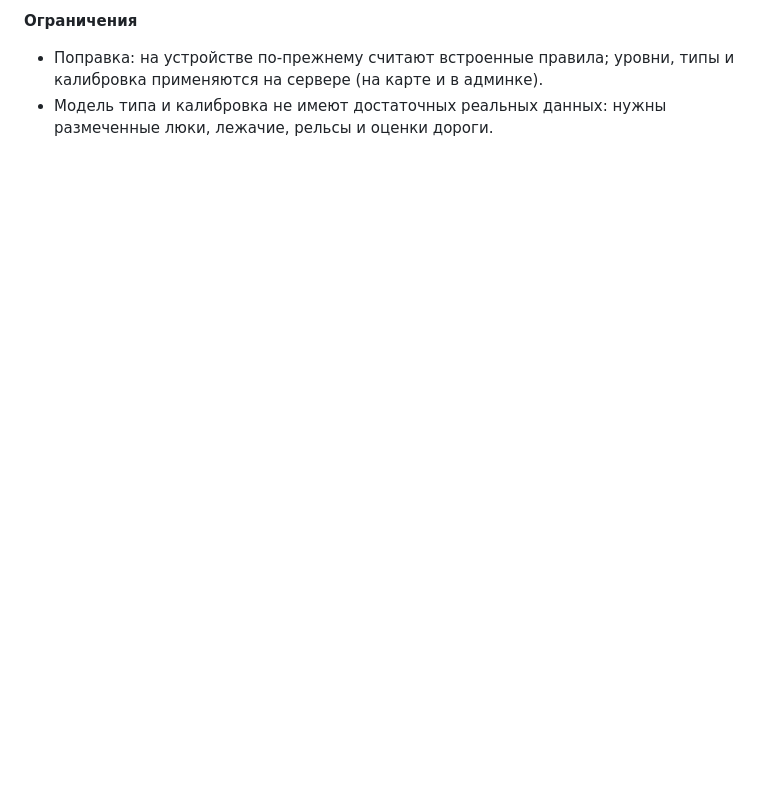
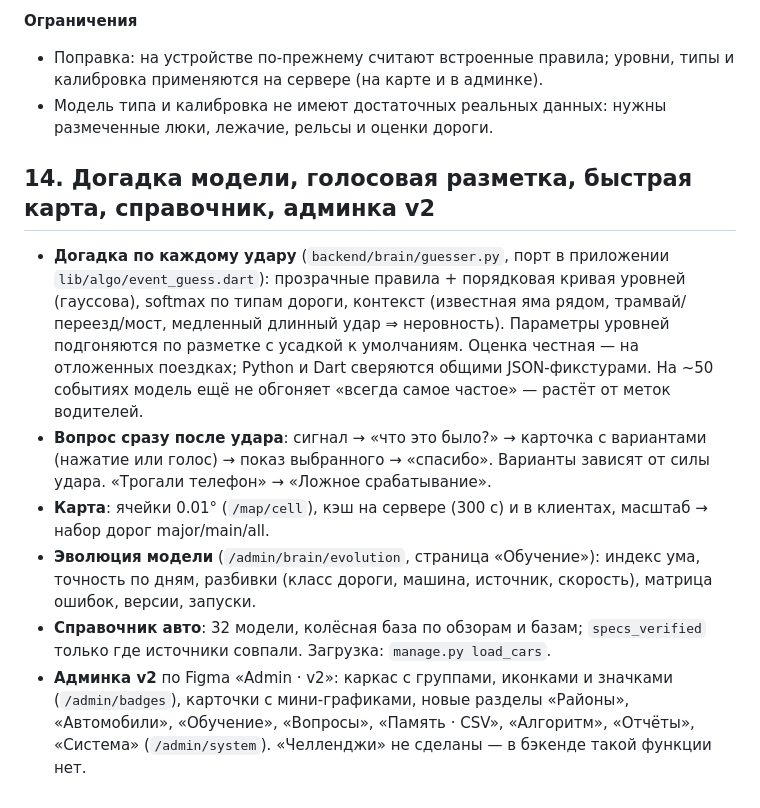
Before and after one commit to Erkinovdev/holescope, a Markdown page: HOLESCOPE_V2.md, the part around the change. Drawn GitHub-style; blank space fills up the shorter version.

Commit message:
Документация: раздел 14
Co-Authored-By: Claude Sonnet 5.5 <noreply@anthropic.com>

```diff
--- a/HOLESCOPE_V2.md
+++ b/HOLESCOPE_V2.md
@@ -430,3 +430,12 @@ debug-APK собирается. Скриншоты экранов сверены
 **Ограничения**
 - Поправка: на устройстве по-прежнему считают встроенные правила; уровни, типы и калибровка применяются на сервере (на карте и в админке).
 - Модель типа и калибровка не имеют достаточных реальных данных: нужны размеченные люки, лежачие, рельсы и оценки дороги.
+
+## 14. Догадка модели, голосовая разметка, быстрая карта, справочник, админка v2
+
+- **Догадка по каждому удару** (`backend/brain/guesser.py`, порт в приложении `lib/algo/event_guess.dart`): прозрачные правила + порядковая кривая уровней (гауссова), softmax по типам дороги, контекст (известная яма рядом, трамвай/переезд/мост, медленный длинный удар ⇒ неровность). Параметры уровней подгоняются по разметке с усадкой к умолчаниям. Оценка честная — на отложенных поездках; Python и Dart сверяются общими JSON-фикстурами. На ~50 событиях модель ещё не обгоняет «всегда самое частое» — растёт от меток водителей.
+- **Вопрос сразу после удара**: сигнал → «что это было?» → карточка с вариантами (нажатие или голос) → показ выбранного → «спасибо». Варианты зависят от силы удара. «Трогали телефон» → «Ложное срабатывание».
+- **Карта**: ячейки 0.01° (`/map/cell`), кэш на сервере (300 с) и в клиентах, масштаб → набор дорог major/main/all.
+- **Эволюция модели** (`/admin/brain/evolution`, страница «Обучение»): индекс ума, точность по дням, разбивки (класс дороги, машина, источник, скорость), матрица ошибок, версии, запуски.
+- **Справочник авто**: 32 модели, колёсная база по обзорам и базам; `specs_verified` только где источники совпали. Загрузка: `manage.py load_cars`.
+- **Админка v2** по Figma «Admin · v2»: каркас с группами, иконками и значками (`/admin/badges`), карточки с мини-графиками, новые разделы «Районы», «Автомобили», «Обучение», «Вопросы», «Память · CSV», «Алгоритм», «Отчёты», «Система» (`/admin/system`). «Челленджи» не сделаны — в бэкенде такой функции нет.
```
